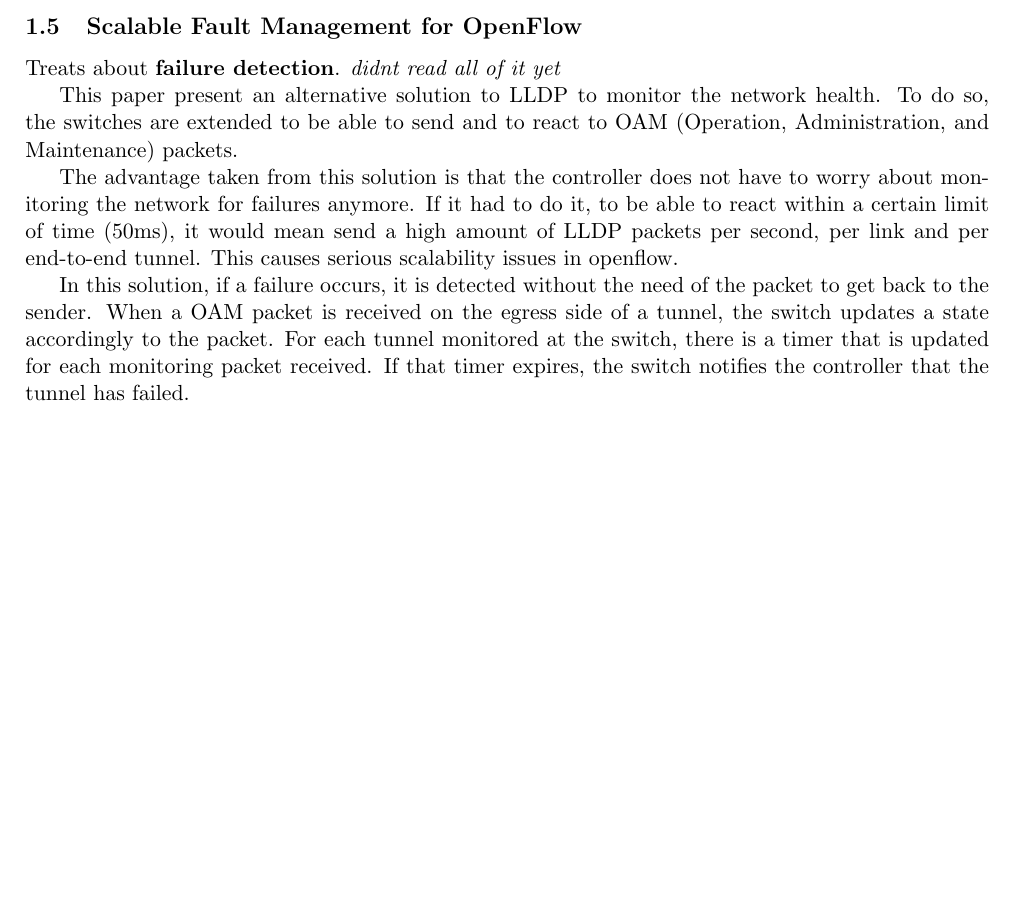
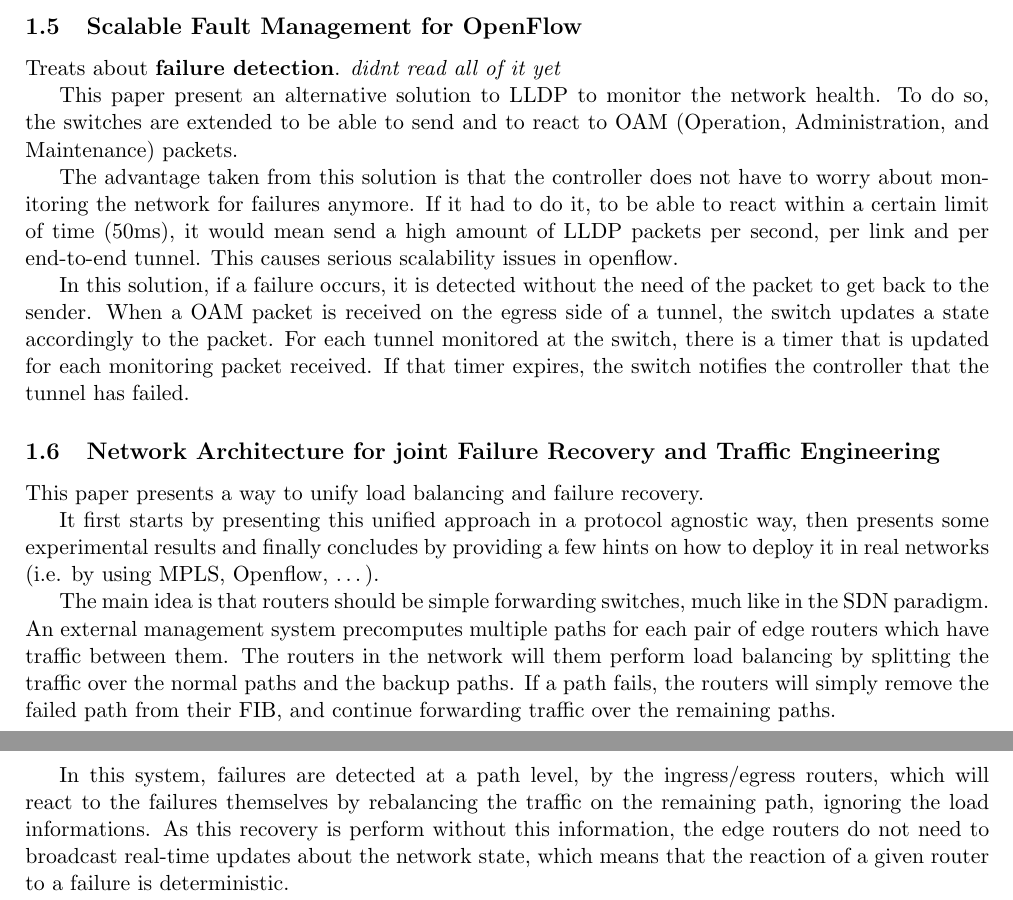
Before and after one commit to ledebroux/INGI2349-Seminar, a LaTeX document (sdn.tex): part of page 2 of 2 before the commit and two parts of pages 2 and 3 of 3 after it, the two joined at a grey line, cut so that both start at the same text, the shorter picture padded with empty space. Compiled offline with pdfLaTeX.

Commit message:
net arch for join

```diff
--- a/sdn.tex
+++ b/sdn.tex
@@ -73,4 +73,12 @@ The advantage taken from this solution is that the controller does not have to w
 
 In this solution, if a failure occurs, it is detected without the need of the packet to get back to the sender. When a OAM packet is received on the egress side of a tunnel, the switch updates a state accordingly to the packet. For each tunnel monitored at the switch, there is a timer that is updated for each monitoring packet received. If that timer expires, the switch notifies the controller that the tunnel has failed.
 
+\subsection{Network Architecture for joint Failure Recovery and Traffic Engineering}
+This paper presents a way to unify load balancing and failure recovery.
+
+It first starts by presenting this unified approach in a protocol agnostic way, then presents some experimental results and finally concludes by providing a few hints on how to deploy it in real networks (i.e. by using MPLS, Openflow, \ldots).
+
+The main idea is that routers should be simple forwarding switches, much like in the SDN paradigm. An external management system precomputes multiple paths for each pair of edge routers which have traffic between them. The routers in the network will them perform load balancing by splitting the traffic over the normal paths and the backup paths. If a path fails, the routers will simply remove the failed path from their FIB, and continue forwarding traffic over the remaining paths.
+
+In this system, failures are detected at a path level, by the ingress/egress routers, which will react to the failures themselves by rebalancing the traffic on the remaining path, ignoring the load informations. As this recovery is perform without this information, the edge routers do not need to broadcast real-time updates about the network state, which means that the reaction of a given router to a failure is deterministic.
 \end{document}
```
